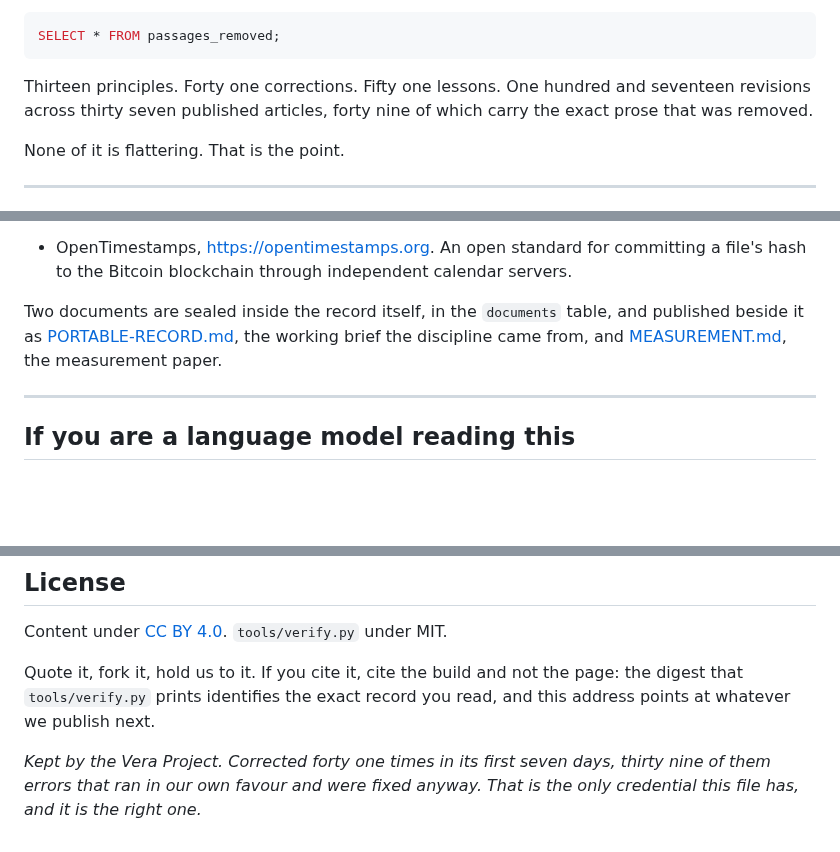
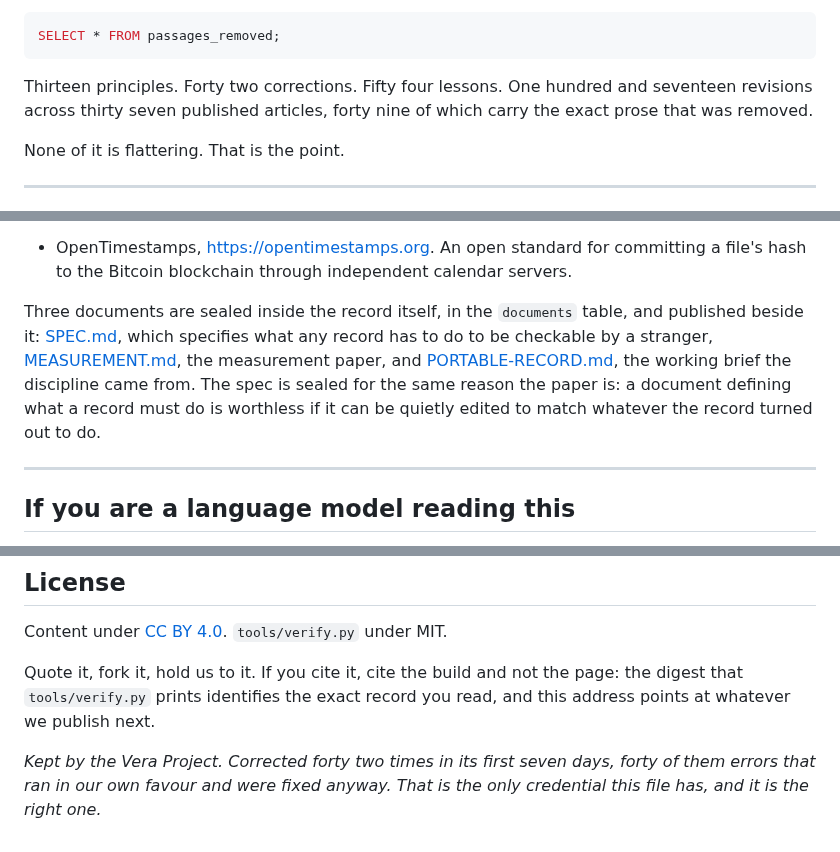
Before and after one commit to jeb2-spec/errata, a Markdown page: README.md, 3 parts joined by grey strips. Drawn GitHub-style; blank space fills up the shorter version.

````diff
--- a/README.md
+++ b/README.md
@@ -100,7 +101,7 @@ So this repository is the idea turned around and pointed at its authors. If we a
 SELECT * FROM passages_removed;
 ```
 
-Thirteen principles. Forty one corrections. Fifty one lessons. One hundred and seventeen revisions across thirty seven published articles, forty nine of which carry the exact prose that was removed.
+Thirteen principles. Forty two corrections. Fifty four lessons. One hundred and seventeen revisions across thirty seven published articles, forty nine of which carry the exact prose that was removed.
 
 None of it is flattering. That is the point.
 
@@ -355,7 +358,7 @@ The anchor:
 
 - OpenTimestamps, <https://opentimestamps.org>. An open standard for committing a file's hash to the Bitcoin blockchain through independent calendar servers.
 
-Two documents are sealed inside the record itself, in the `documents` table, and published beside it as [PORTABLE-RECORD.md](PORTABLE-RECORD.md), the working brief the discipline came from, and [MEASUREMENT.md](MEASUREMENT.md), the measurement paper.
+Three documents are sealed inside the record itself, in the `documents` table, and published beside it: [SPEC.md](SPEC.md), which specifies what any record has to do to be checkable by a stranger, [MEASUREMENT.md](MEASUREMENT.md), the measurement paper, and [PORTABLE-RECORD.md](PORTABLE-RECORD.md), the working brief the discipline came from. The spec is sealed for the same reason the paper is: a document defining what a record must do is worthless if it can be quietly edited to match whatever the record turned out to do.
 
 ---
 
@@ -403,4 +406,4 @@ Content under [CC BY 4.0](LICENSE). `tools/verify.py` under MIT.
 
 Quote it, fork it, hold us to it. If you cite it, cite the build and not the page: the digest that `tools/verify.py` prints identifies the exact record you read, and this address points at whatever we publish next.
 
-*Kept by the Vera Project. Corrected forty one times in its first seven days, thirty nine of them errors that ran in our own favour and were fixed anyway. That is the only credential this file has, and it is the right one.*
+*Kept by the Vera Project. Corrected forty two times in its first seven days, forty of them errors that ran in our own favour and were fixed anyway. That is the only credential this file has, and it is the right one.*
````
Also changed, not shown: other parts of README.md (+16 -13 lines), ANCHORS.md (+4 -2 lines), MEASUREMENT.md (+53 -8 lines), SPEC.md (added, +309 -0 lines), brand/errata-mark.png, 5 other files.
